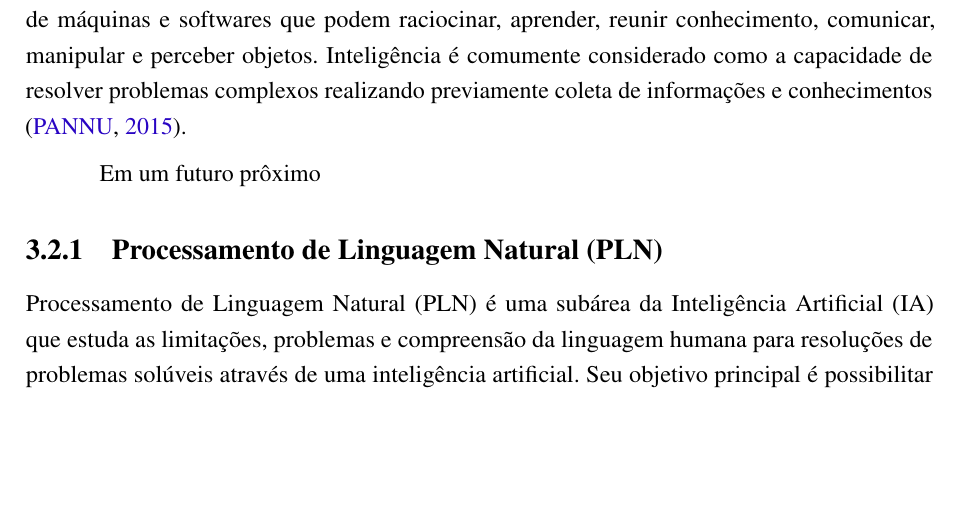
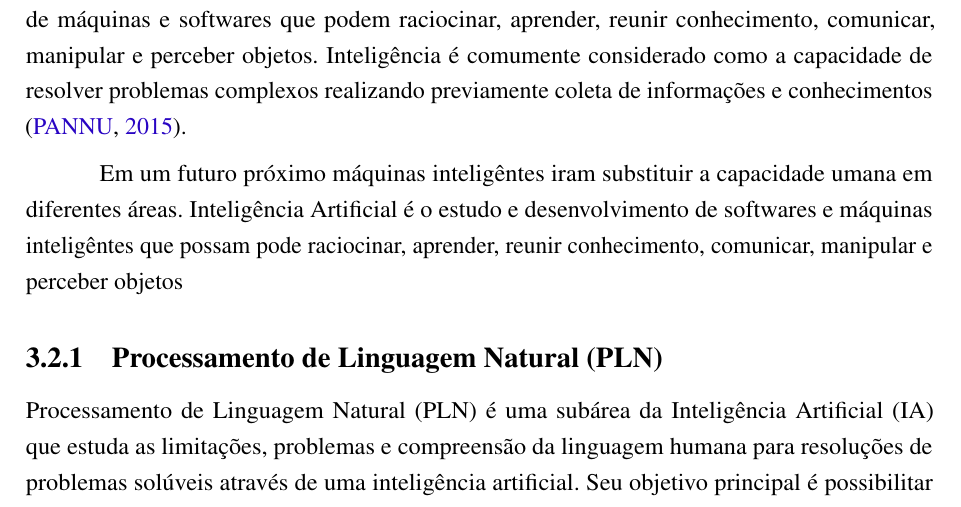
Before and after one commit to nitaicharan/TCC, a LaTeX thesis (Modelo AbnTex2/TCC.tex, which reads Modelo AbnTex2/textuais/capitulo2/ia.tex): part of page 20 of 23, cut so that both start at the same text, the shorter picture padded with empty space. Compiled offline with pdfLaTeX.

Commit message:
Update dom mai 19 14:15:59 -03 2019

```diff
--- a/Modelo AbnTex2/textuais/capitulo2/ia.tex
+++ b/Modelo AbnTex2/textuais/capitulo2/ia.tex
@@ -1,6 +1,7 @@
 Inteligência Artificial é uma das ramificações da ciências computacionais que se dedica ao estudo de tentar simular a inteligência humana em maquinas, desenvolver a inteligência artificial de máquinas e softwares que podem raciocinar, aprender, reunir conhecimento, comunicar, manipular e perceber objetos. Inteligência é comumente considerado como a capacidade de resolver problemas complexos realizando previamente coleta de informações e conhecimentos \cite{Pannu:2015}.
 
-Em um futuro prôximo
+Em um futuro próximo máquinas inteligêntes iram substituir a capacidade umana em diferentes áreas. Inteligência Artificial é o estudo e desenvolvimento de softwares e máquinas inteligêntes que possam pode raciocinar, aprender, reunir conhecimento, comunicar, manipular e perceber objetos
+
 \subsection{Processamento de Linguagem Natural (PLN)} Processamento de Linguagem Natural (PLN) é uma subárea da Inteligência Artificial (IA) que estuda as limitações, problemas e compreensão da linguagem humana para resoluções de problemas solúveis através de uma inteligência artificial.  Seu objetivo principal é possibilitar maquinas entenderem e interpretarem a linguagem humana. Tal processo converte dados em texto em formatos que máquinas entendam como o numérico e binário \cite{Kulkarni:2019}.
 
 Este processo é baseado em quatro etapas para extrair informações pertinentes do texto alvo. Primeiro o texto é realizado um processo que criação de \textit{tokens} das palavras do texto. Nesta etapa o texto é quebrado em unidades, sem se preocupar no significado ou classificação gramatical das palavras. Formando assim uma lista de \textit{tokens} que será usada em todos os outros processo com seus diferentes objetivos \cite{Reese:2015}.
```
Also changed, not shown: Modelo AbnTex2/TCC.pdf, 3 other files.
